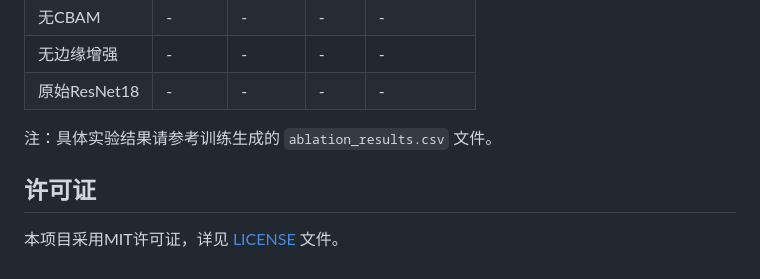
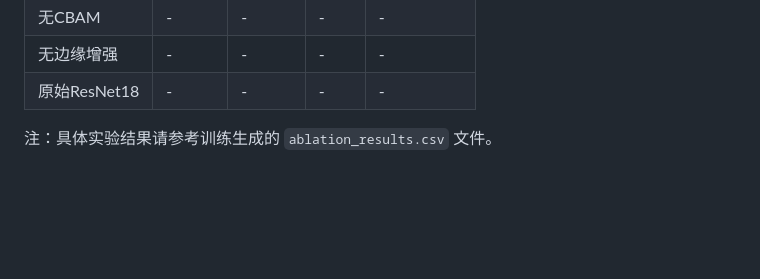
Before and after one commit to Augety88/Improved-Resnet-Oracle, a Markdown page: README.md, the part around the change. Drawn GitHub-style; blank space fills up the shorter version.

```diff
--- a/README.md
+++ b/README.md
@@ -116,7 +116,3 @@ python infer_oracle_gui.py
 | 原始ResNet18 | - | - | - | - |
 
 注：具体实验结果请参考训练生成的 `ablation_results.csv` 文件。
-
-## 许可证
-
-本项目采用MIT许可证，详见 [LICENSE](LICENSE) 文件。
```
